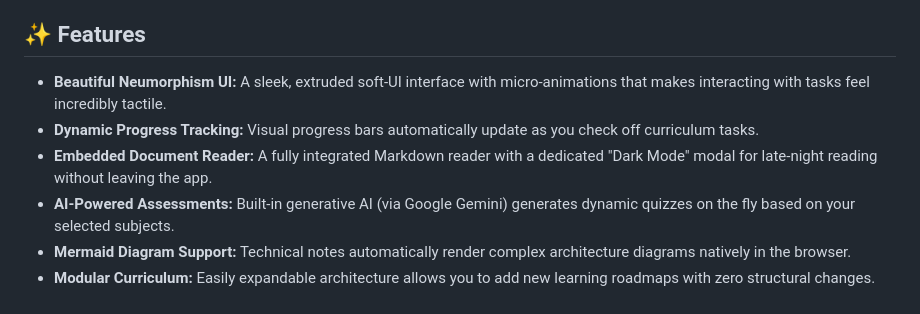
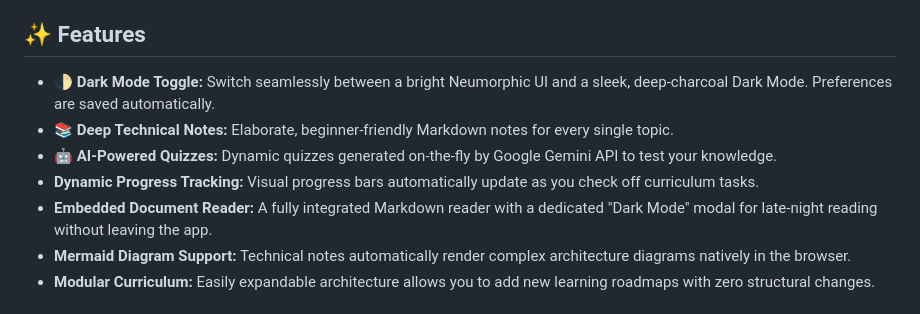
Before and after one commit to jagadeesvarrao-design/learning-website-, a Markdown page: README.md, the part around the change. Drawn GitHub-style.

Commit message:
Update README with Dark Mode feature

```diff
--- a/README.md
+++ b/README.md
@@ -8,10 +8,11 @@ Instead of jumping between dozens of tutorials, tabs, and websites, this applica
 
 ## ✨ Features
 
-- **Beautiful Neumorphism UI:** A sleek, extruded soft-UI interface with micro-animations that makes interacting with tasks feel incredibly tactile.
+- **🌓 Dark Mode Toggle:** Switch seamlessly between a bright Neumorphic UI and a sleek, deep-charcoal Dark Mode. Preferences are saved automatically.
+- **📚 Deep Technical Notes:** Elaborate, beginner-friendly Markdown notes for every single topic.
+- **🤖 AI-Powered Quizzes:** Dynamic quizzes generated on-the-fly by Google Gemini API to test your knowledge.
 - **Dynamic Progress Tracking:** Visual progress bars automatically update as you check off curriculum tasks.
 - **Embedded Document Reader:** A fully integrated Markdown reader with a dedicated "Dark Mode" modal for late-night reading without leaving the app.
-- **AI-Powered Assessments:** Built-in generative AI (via Google Gemini) generates dynamic quizzes on the fly based on your selected subjects.
 - **Mermaid Diagram Support:** Technical notes automatically render complex architecture diagrams natively in the browser.
 - **Modular Curriculum:** Easily expandable architecture allows you to add new learning roadmaps with zero structural changes.
 
```
